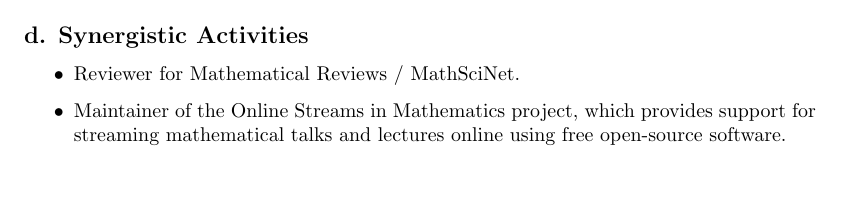
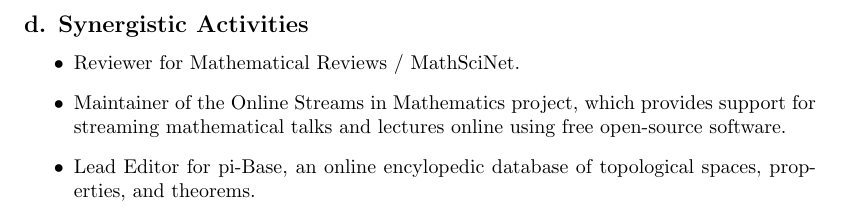
Before and after one commit to StevenClontz/cv, a LaTeX document (bio-sketches/2017-simons-travel.tex): part of the page before the commit and part of page 2 of 2 after it, cut so that both start at the same text, the shorter picture padded with empty space. Compiled offline with pdfLaTeX.

Commit message:
add pi-base plug

```diff
--- a/bio-sketches/2017-simons-travel.tex
+++ b/bio-sketches/2017-simons-travel.tex
@@ -92,6 +92,8 @@
   \item Maintainer of the Online Streams in Mathematics project, which
   provides support for streaming mathematical talks and lectures online
   using free open-source software.
+  \item Lead Editor for pi-Base, an online encylopedic database of
+  topological spaces, properties, and theorems.
 
 
 
```
Also changed, not shown: bio-sketches/2017-simons-travel.pdf.
